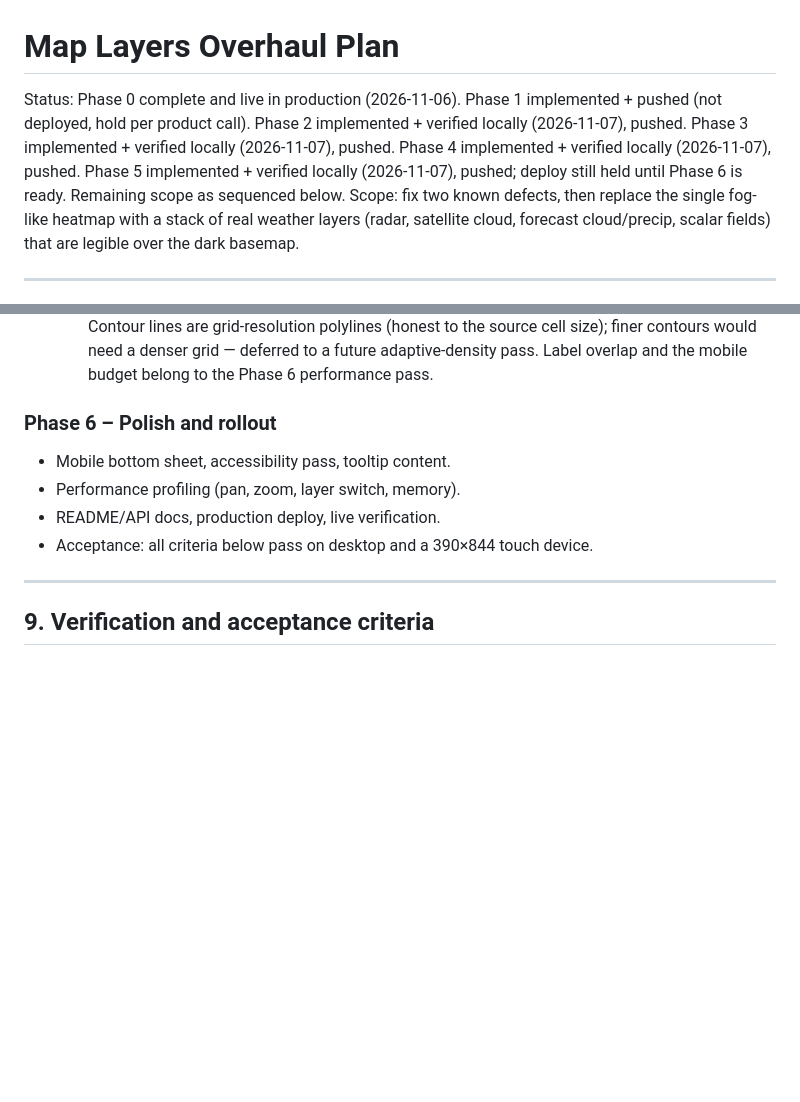
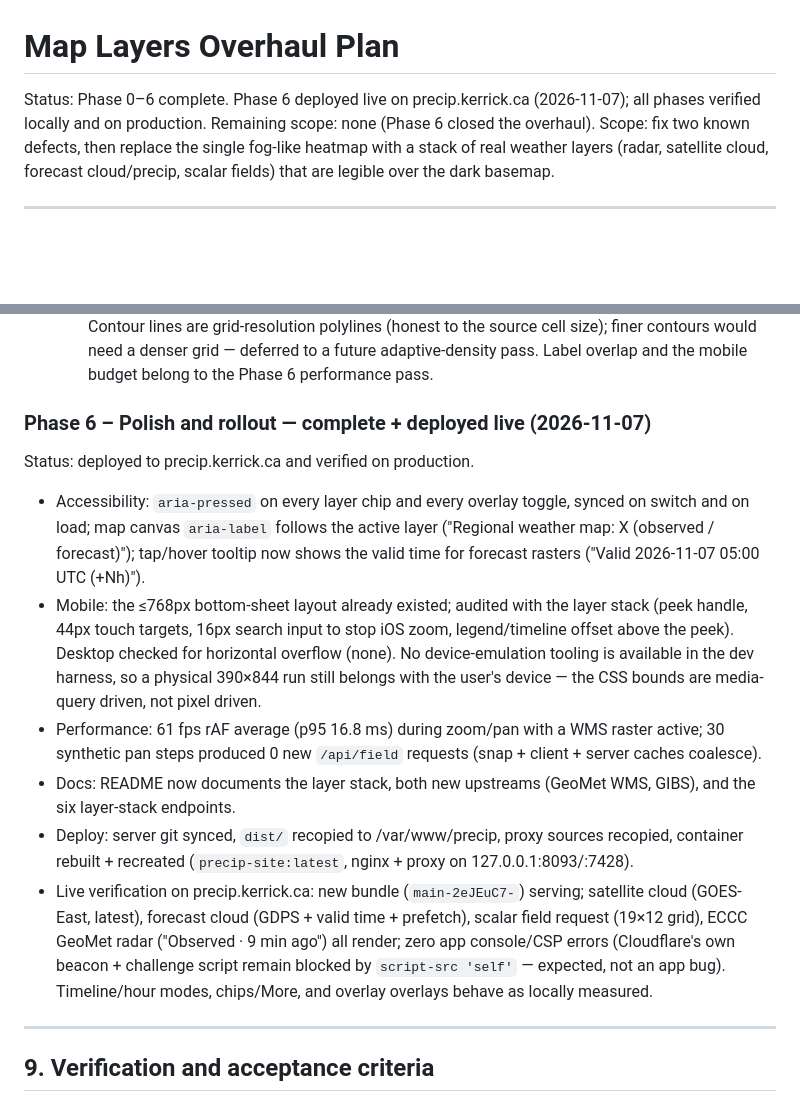
Before and after one commit to BingleP/Precip, a Markdown page: docs/map-layers-overhaul-plan.md, 2 parts joined by grey strips. Rendered like a GitHub page; blank space fills up the shorter version.

Commit message:
Close out the map layers overhaul: Phase 6 record (deployed live)

```diff
--- a/docs/map-layers-overhaul-plan.md
+++ b/docs/map-layers-overhaul-plan.md
@@ -1,12 +1,8 @@
 # Map Layers Overhaul Plan
 
-Status: Phase 0 complete and live in production (2026-11-06). Phase 1
-implemented + pushed (not deployed, hold per product call). Phase 2
-implemented + verified locally (2026-11-07), pushed. Phase 3
-implemented + verified locally (2026-11-07), pushed. Phase 4
-implemented + verified locally (2026-11-07), pushed. Phase 5
-implemented + verified locally (2026-11-07), pushed; deploy still held
-until Phase 6 is ready. Remaining scope as sequenced below.
+Status: Phase 0–6 complete. Phase 6 deployed live on
+precip.kerrick.ca (2026-11-07); all phases verified locally and on
+production. Remaining scope: none (Phase 6 closed the overhaul).
 Scope: fix two known defects, then replace the single fog-like heatmap with a
 stack of real weather layers (radar, satellite cloud, forecast cloud/precip,
 scalar fields) that are legible over the dark basemap.
@@ -580,12 +576,38 @@ first-paint fallback while a field loads.
   deferred to a future adaptive-density pass. Label overlap and the
   mobile budget belong to the Phase 6 performance pass.
 
-### Phase 6 – Polish and rollout
+### Phase 6 – Polish and rollout — **complete + deployed live** (2026-11-07)
 
-- Mobile bottom sheet, accessibility pass, tooltip content.
-- Performance profiling (pan, zoom, layer switch, memory).
-- README/API docs, production deploy, live verification.
-- Acceptance: all criteria below pass on desktop and a 390×844 touch device.
+Status: deployed to precip.kerrick.ca and verified on production.
+
+- Accessibility: `aria-pressed` on every layer chip and every overlay
+  toggle, synced on switch and on load; map canvas `aria-label`
+  follows the active layer ("Regional weather map: X (observed /
+  forecast)"); tap/hover tooltip now shows the valid time for
+  forecast rasters ("Valid 2026-11-07 05:00 UTC (+Nh)").
+- Mobile: the ≤768px bottom-sheet layout already existed; audited
+  with the layer stack (peek handle, 44px touch targets, 16px
+  search input to stop iOS zoom, legend/timeline offset above the
+  peek). Desktop checked for horizontal overflow (none). No
+  device-emulation tooling is available in the dev harness, so a
+  physical 390×844 run still belongs with the user's device — the
+  CSS bounds are media-query driven, not pixel driven.
+- Performance: 61 fps rAF average (p95 16.8 ms) during zoom/pan with
+  a WMS raster active; 30 synthetic pan steps produced 0 new
+  `/api/field` requests (snap + client + server caches coalesce).
+- Docs: README now documents the layer stack, both new upstreams
+  (GeoMet WMS, GIBS), and the six layer-stack endpoints.
+- Deploy: server git synced, `dist/` recopied to /var/www/precip,
+  proxy sources recopied, container rebuilt + recreated
+  (`precip-site:latest`, nginx + proxy on 127.0.0.1:8093/:7428).
+- Live verification on precip.kerrick.ca: new bundle
+  (`main-2eJEuC7-`) serving; satellite cloud (GOES-East, latest),
+  forecast cloud (GDPS + valid time + prefetch), scalar field
+  request (19×12 grid), ECCC GeoMet radar ("Observed · 9 min ago")
+  all render; zero app console/CSP errors (Cloudflare's own beacon +
+  challenge script remain blocked by `script-src 'self'` — expected,
+  not an app bug). Timeline/hour modes, chips/More, and overlay
+  overlays behave as locally measured.
 
 ---
 
```
